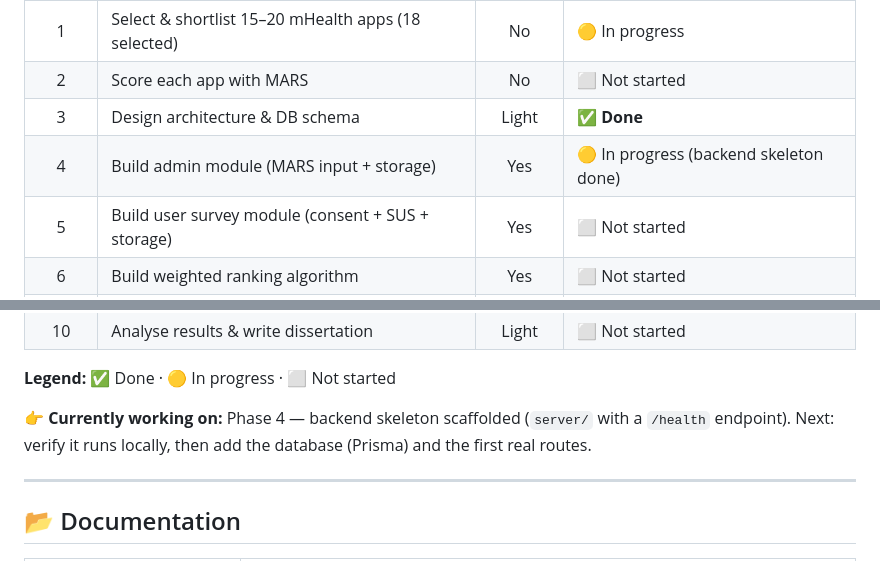
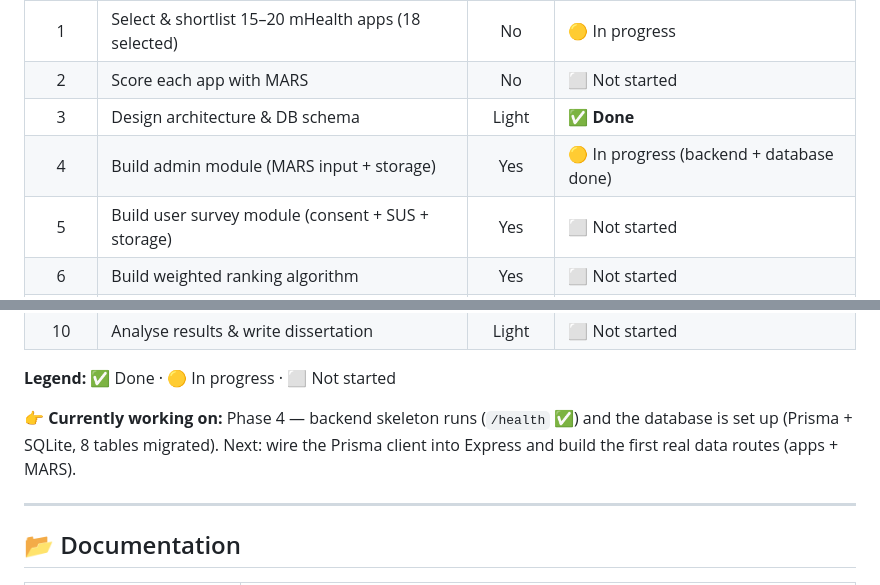
Before and after one commit to Alisher2102/mhealth-recommender, a Markdown page: README.md, 2 parts joined by grey strips. GitHub-like rendering.

Commit message:
docs: mark database setup complete in progress tracker

```diff
--- a/README.md
+++ b/README.md
@@ -19,7 +19,7 @@ multi-criteria algorithm to recommend the most suitable app for a given chronic
 | 1 | Select & shortlist 15–20 mHealth apps (18 selected) | No | 🟡 In progress |
 | 2 | Score each app with MARS | No | ⬜ Not started |
 | 3 | Design architecture & DB schema | Light | ✅ **Done** |
-| 4 | Build admin module (MARS input + storage) | Yes | 🟡 In progress (backend skeleton done) |
+| 4 | Build admin module (MARS input + storage) | Yes | 🟡 In progress (backend + database done) |
 | 5 | Build user survey module (consent + SUS + storage) | Yes | ⬜ Not started |
 | 6 | Build weighted ranking algorithm | Yes | ⬜ Not started |
 | 7 | Build recommendation engine (condition matching) | Yes | ⬜ Not started |
@@ -29,8 +29,9 @@ multi-criteria algorithm to recommend the most suitable app for a given chronic
 
 **Legend:** ✅ Done · 🟡 In progress · ⬜ Not started
 
-**👉 Currently working on:** Phase 4 — backend skeleton scaffolded (`server/` with a `/health`
-endpoint). Next: verify it runs locally, then add the database (Prisma) and the first real routes.
+**👉 Currently working on:** Phase 4 — backend skeleton runs (`/health` ✅) and the database is
+set up (Prisma + SQLite, 8 tables migrated). Next: wire the Prisma client into Express and build
+the first real data routes (apps + MARS).
 
 ---
 
```
